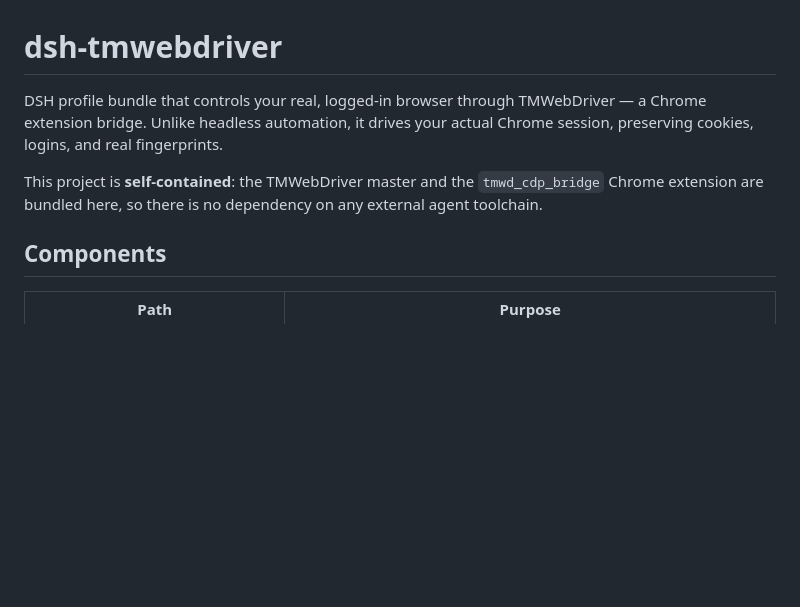
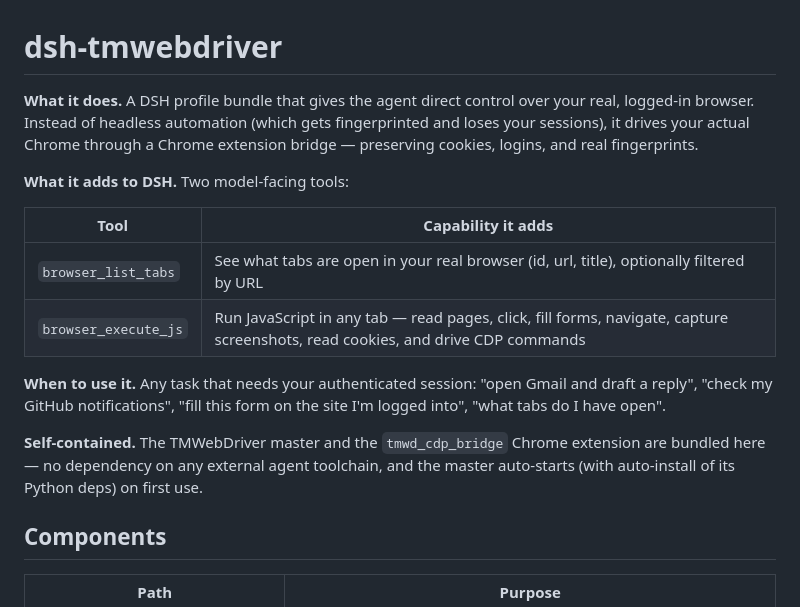
Before and after one commit to chen70456-lang/dsh-tmwebdriver, a Markdown page: README.md, the part around the change. GitHub-like rendering; blank space fills up the shorter version.

Commit message:
docs: explain what the plugin does and what it adds to DSH

```diff
--- a/README.md
+++ b/README.md
@@ -1,12 +1,24 @@
 # dsh-tmwebdriver
 
-DSH profile bundle that controls your real, logged-in browser through
-TMWebDriver — a Chrome extension bridge. Unlike headless automation, it drives
-your actual Chrome session, preserving cookies, logins, and real fingerprints.
+**What it does.** A DSH profile bundle that gives the agent direct control over
+your real, logged-in browser. Instead of headless automation (which gets
+fingerprinted and loses your sessions), it drives your actual Chrome through a
+Chrome extension bridge — preserving cookies, logins, and real fingerprints.
 
-This project is **self-contained**: the TMWebDriver master and the
-`tmwd_cdp_bridge` Chrome extension are bundled here, so there is no dependency
-on any external agent toolchain.
+**What it adds to DSH.** Two model-facing tools:
+
+| Tool | Capability it adds |
+|------|--------------------|
+| `browser_list_tabs` | See what tabs are open in your real browser (id, url, title), optionally filtered by URL |
+| `browser_execute_js` | Run JavaScript in any tab — read pages, click, fill forms, navigate, capture screenshots, read cookies, and drive CDP commands |
+
+**When to use it.** Any task that needs your authenticated session: "open
+Gmail and draft a reply", "check my GitHub notifications", "fill this form on
+the site I'm logged into", "what tabs do I have open".
+
+**Self-contained.** The TMWebDriver master and the `tmwd_cdp_bridge` Chrome
+extension are bundled here — no dependency on any external agent toolchain,
+and the master auto-starts (with auto-install of its Python deps) on first use.
 
 ## Components
 
```
